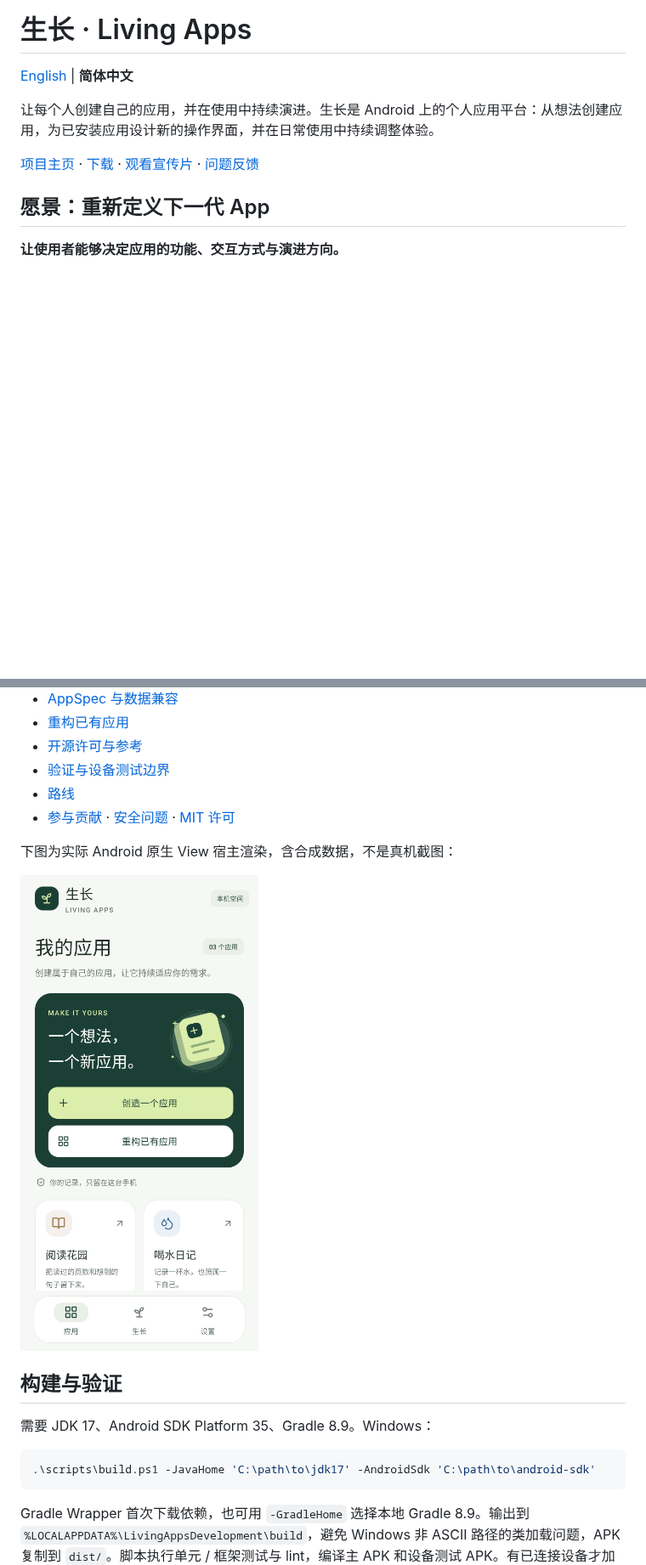
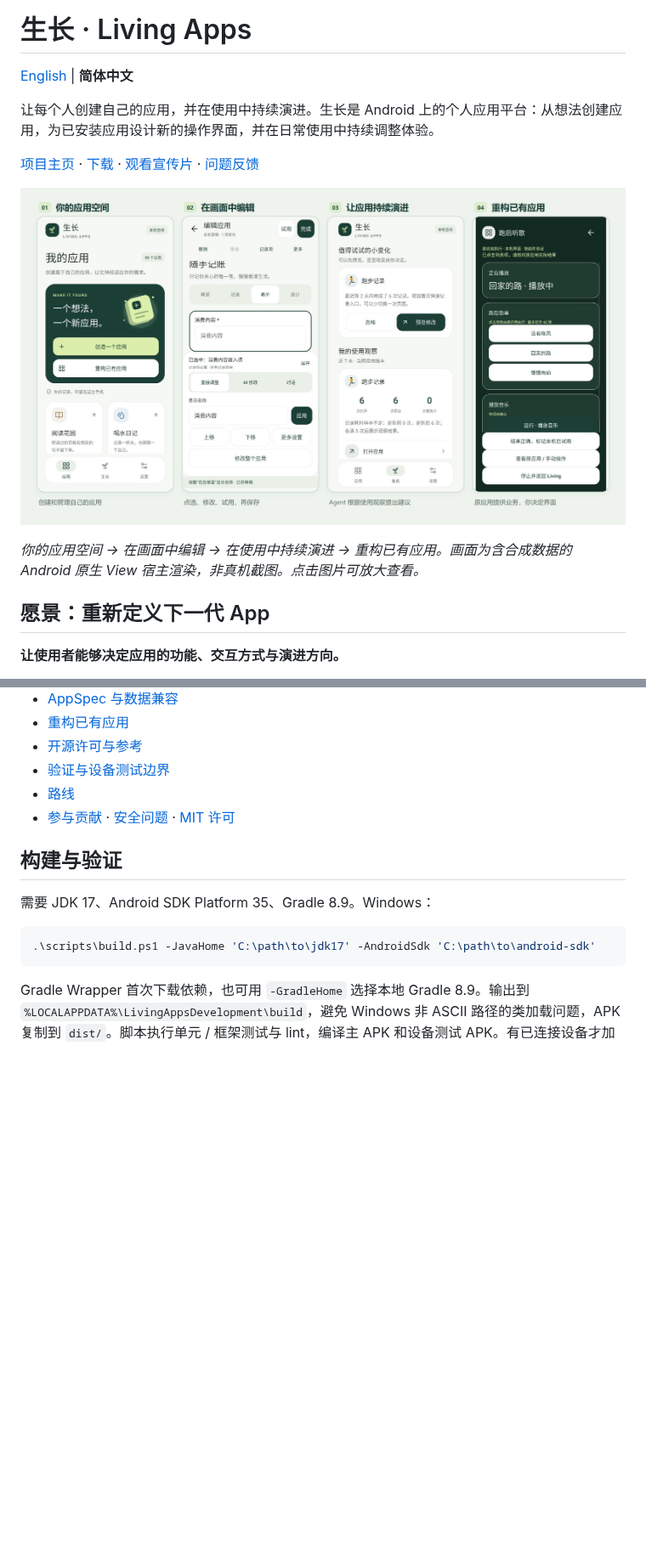
Before and after one commit to Jayden-Lin97/living-apps, a Markdown page: README.zh-CN.md, 2 parts joined by grey strips. Shown at 85% size. Drawn GitHub-style; pictures changed too: docs/qa/readme-overview.zh-CN.png (added); blank space fills up the shorter version.

Commit message:
Show compact bilingual native interface overviews in README

```diff
--- a/README.zh-CN.md
+++ b/README.zh-CN.md
@@ -5,6 +5,10 @@
 让每个人创建自己的应用，并在使用中持续演进。生长是 Android 上的个人应用平台：从想法创建应用，为已安装应用设计新的操作界面，并在日常使用中持续调整体验。
 
 [项目主页](https://www.ipsyonline.xyz/living-apps/index.zh-CN.html) · [下载](https://github.com/Jayden-Lin97/living-apps/releases) · [观看宣传片](https://www.ipsyonline.xyz/living-apps/index.zh-CN.html#demo) · [问题反馈](https://github.com/Jayden-Lin97/living-apps/issues)
+
+![Living Apps 四个原生界面：应用空间、画面编辑、使用观察建议和重构后的音乐界面](docs/qa/readme-overview.zh-CN.png)
+
+*你的应用空间 → 在画面中编辑 → 在使用中持续演进 → 重构已有应用。画面为含合成数据的 Android 原生 View 宿主渲染，非真机截图。点击图片可放大查看。*
 
 ## 愿景：重新定义下一代 App
 
@@ -108,10 +112,6 @@ flowchart TB
 - [路线](docs/ROADMAP.zh-CN.md)
 - [参与贡献](CONTRIBUTING.zh-CN.md) · [安全问题](SECURITY.zh-CN.md) · [MIT 许可](LICENSE)
 
-下图为实际 Android 原生 View 宿主渲染，含合成数据，不是真机截图：
-
-![原生应用库](docs/qa/host-home.png)
-
 ## 构建与验证
 
 需要 JDK 17、Android SDK Platform 35、Gradle 8.9。Windows：
```
Also changed, not shown: README.md (+4 -4 lines), docs/qa/readme-overview.png (added).
